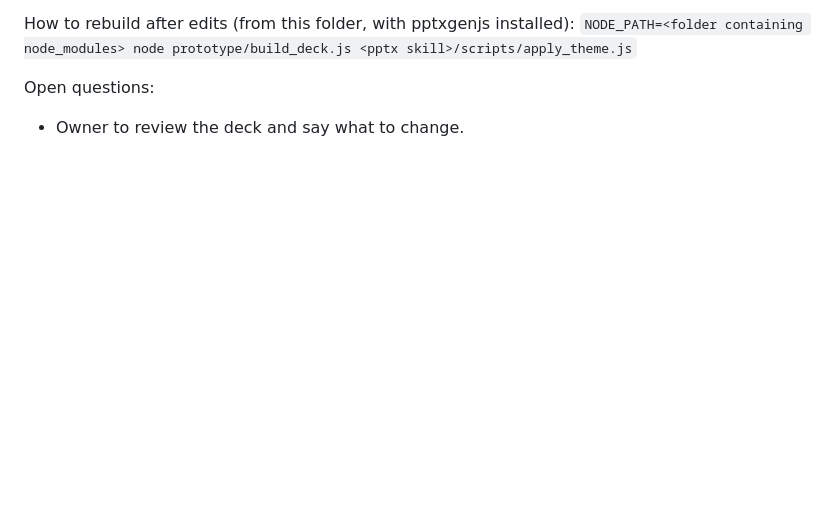
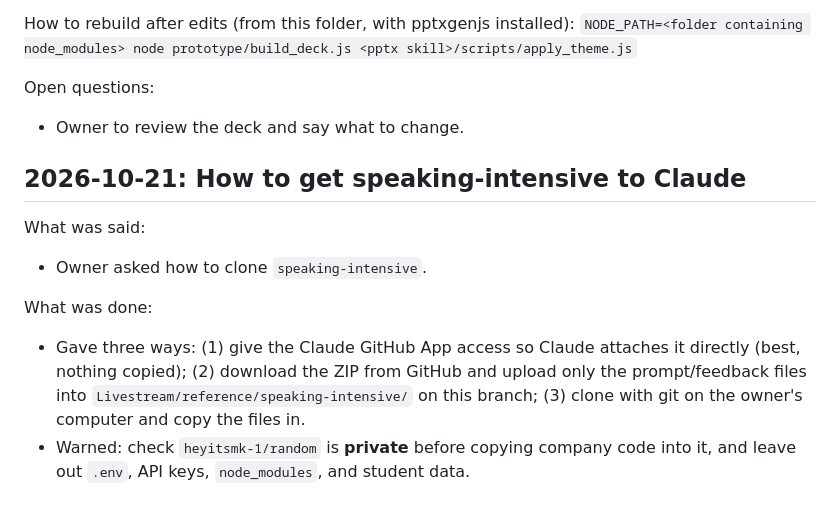
Before and after one commit to heyitsmk-1/random, a Markdown page: Livestream/NOTES.md, the part around the change. Rendered like a GitHub page; blank space fills up the shorter version.

Commit message:
Livestream: note how to share speaking-intensive
Co-Authored-By: Claude Opus 5.5 <noreply@anthropic.com>
Claude-Session: https://claude.ai/code/session_0184gQDvGJzBAdUgwdpS55zr

```diff
--- a/Livestream/NOTES.md
+++ b/Livestream/NOTES.md
@@ -316,3 +316,12 @@ How to rebuild after edits (from this folder, with pptxgenjs installed):
 
 Open questions:
 - Owner to review the deck and say what to change.
+
+## 2026-10-21: How to get speaking-intensive to Claude
+
+What was said:
+- Owner asked how to clone `speaking-intensive`.
+
+What was done:
+- Gave three ways: (1) give the Claude GitHub App access so Claude attaches it directly (best, nothing copied); (2) download the ZIP from GitHub and upload only the prompt/feedback files into `Livestream/reference/speaking-intensive/` on this branch; (3) clone with git on the owner's computer and copy the files in.
+- Warned: check `heyitsmk-1/random` is **private** before copying company code into it, and leave out `.env`, API keys, `node_modules`, and student data.
```
